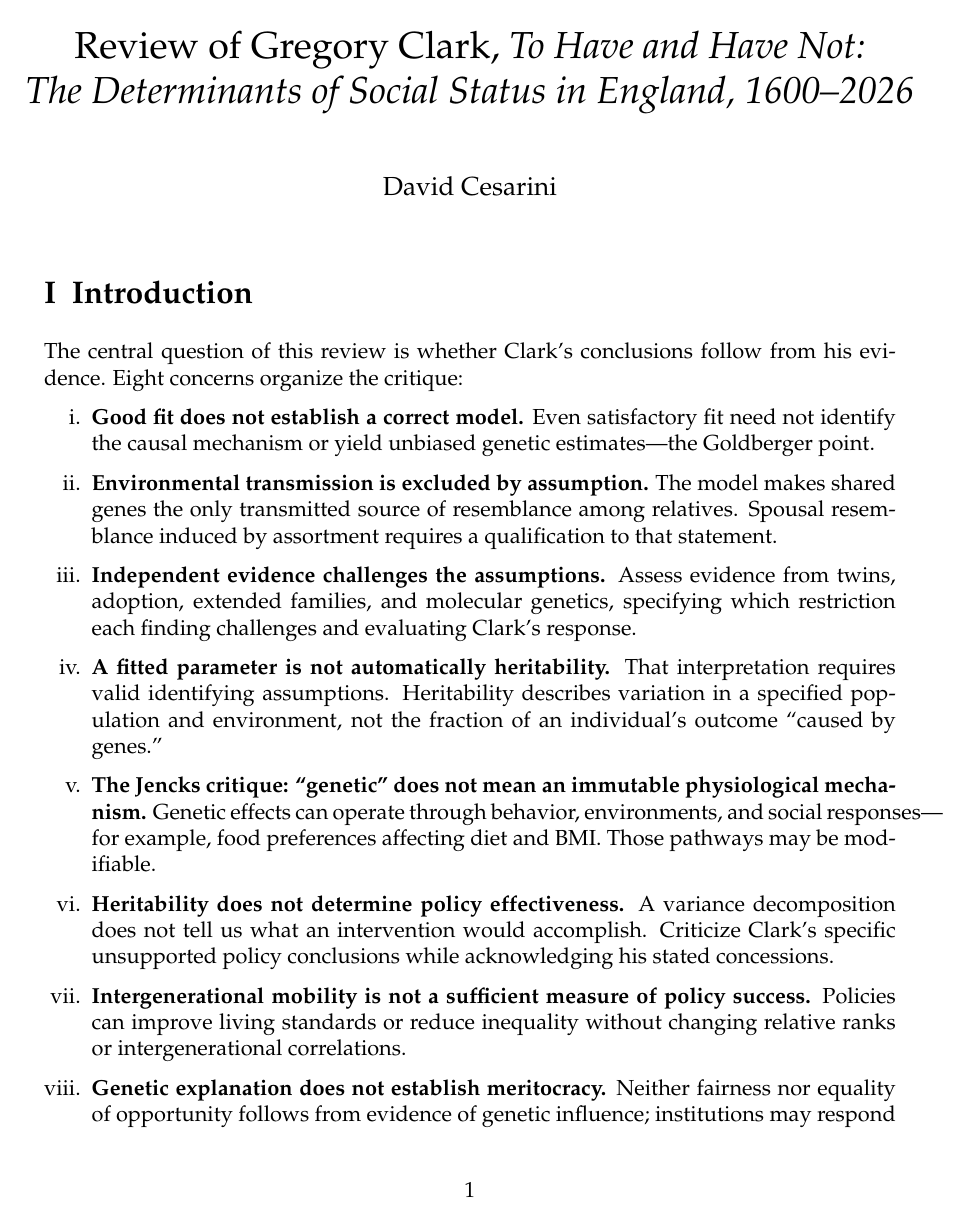
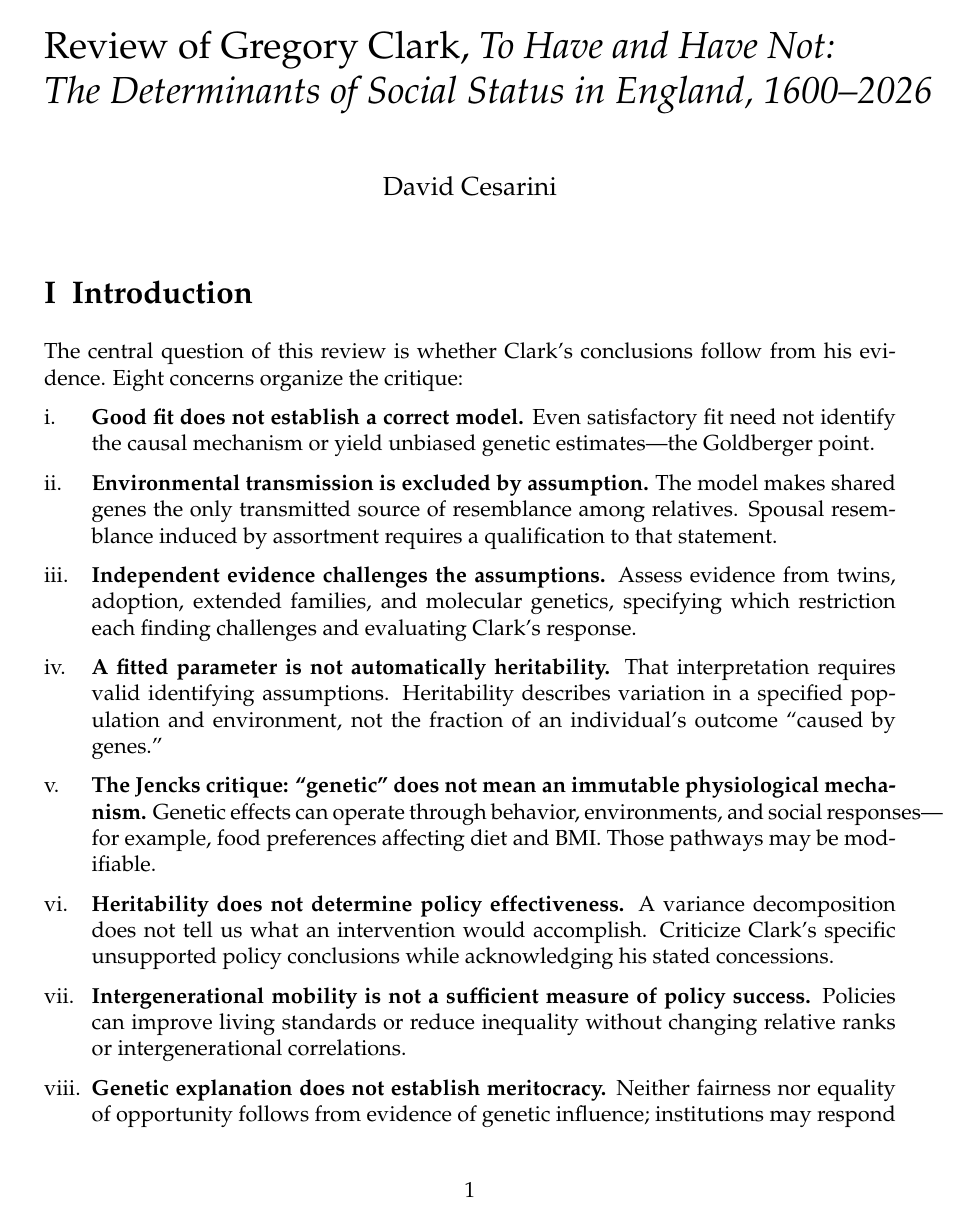
Before and after one commit to dacesarini/ClarkEJWReview, a LaTeX document (main.tex): page 1 of 26. Compiled offline with pdfLaTeX.

Commit message:
Align title and Roman list markers with left text margin

```diff
--- a/main.tex
+++ b/main.tex
@@ -10,14 +10,14 @@
 \titleformat{\section}{\normalfont\Large\bfseries}{\thesection}{0.5em}{}
 \titleformat{\subsection}{\normalfont\large\bfseries}{\thesubsection}{0.5em}{}
 \usepackage{enumitem}
-\setlist{leftmargin=*,labelindent=0pt,labelsep=0.5em}
+\setlist{leftmargin=*,labelindent=0pt,labelsep=0.5em,align=left}
 \setlist[enumerate]{label=\roman*.,ref=\roman*}
 \renewenvironment{itemize}{\begin{enumerate}}{\end{enumerate}}
 \setlist[description]{style=unboxed,leftmargin=0pt}
 \titlespacing*{\section}{0pt}{\baselineskip}{\baselineskip}
 \titlespacing*{\subsection}{0pt}{\baselineskip}{\baselineskip}
 
-\title{\makebox[\textwidth][c]{\parbox{\dimexpr\paperwidth-1in\relax}{\centering Review of Gregory Clark, \emph{To Have and Have Not:}\\\emph{The Determinants of Social Status in England, 1600--2026}}}}
+\title{\makebox[\textwidth][l]{\parbox{\dimexpr\textwidth+0.5in\relax}{\raggedright Review of Gregory Clark, \emph{To Have and Have Not:}\\\emph{The Determinants of Social Status in England, 1600--2026}}}}
 \author{David Cesarini}
 \date{}
 
```
